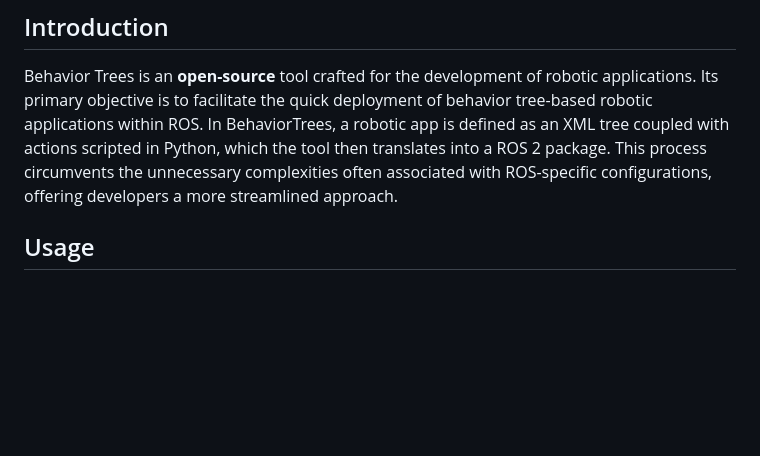
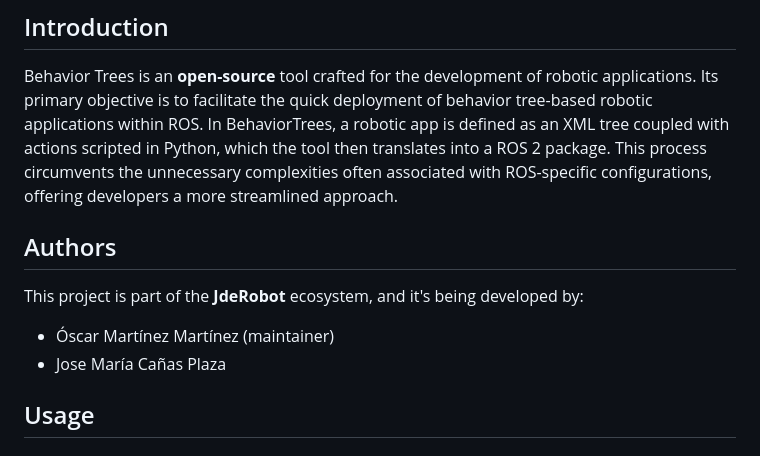
Before and after one commit to JdeRobot/bt-studio, a Markdown page: README.md, the part around the change. GitHub-like rendering; blank space fills up the shorter version.

```diff
--- a/README.md
+++ b/README.md
@@ -12,6 +12,13 @@
 ## Introduction
 
 Behavior Trees is an **open-source** tool crafted for the development of robotic applications. Its primary objective is to facilitate the quick deployment of behavior tree-based robotic applications within ROS. In BehaviorTrees, a robotic app is defined as an XML tree coupled with actions scripted in Python, which the tool then translates into a ROS 2 package. This process circumvents the unnecessary complexities often associated with ROS-specific configurations, offering developers a more streamlined approach.
+
+## Authors
+
+This project is part of the **JdeRobot** ecosystem, and it's being developed by:
+
+* Óscar Martínez Martínez (maintainer)
+* Jose María Cañas Plaza
 
 ## Usage
 
```
